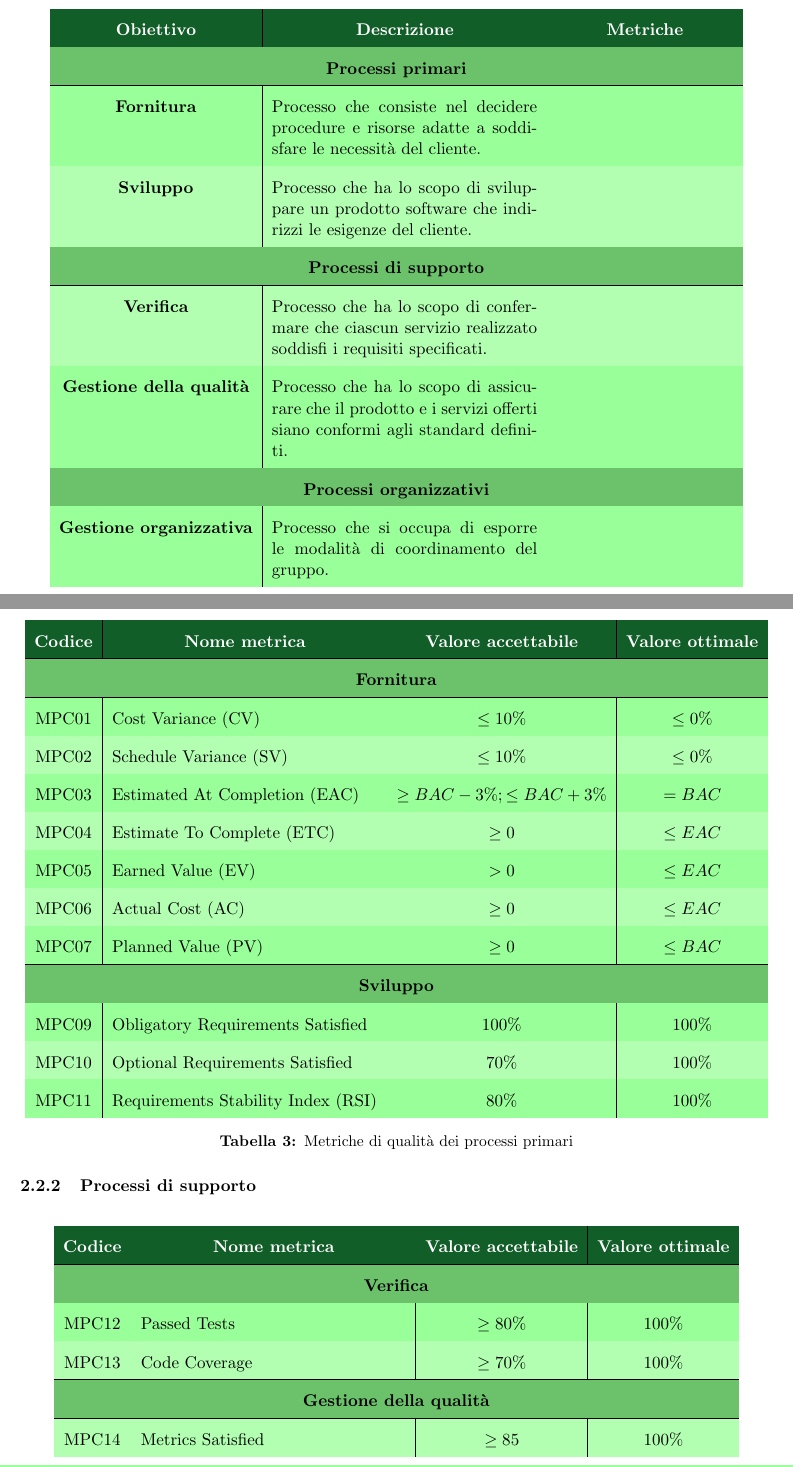
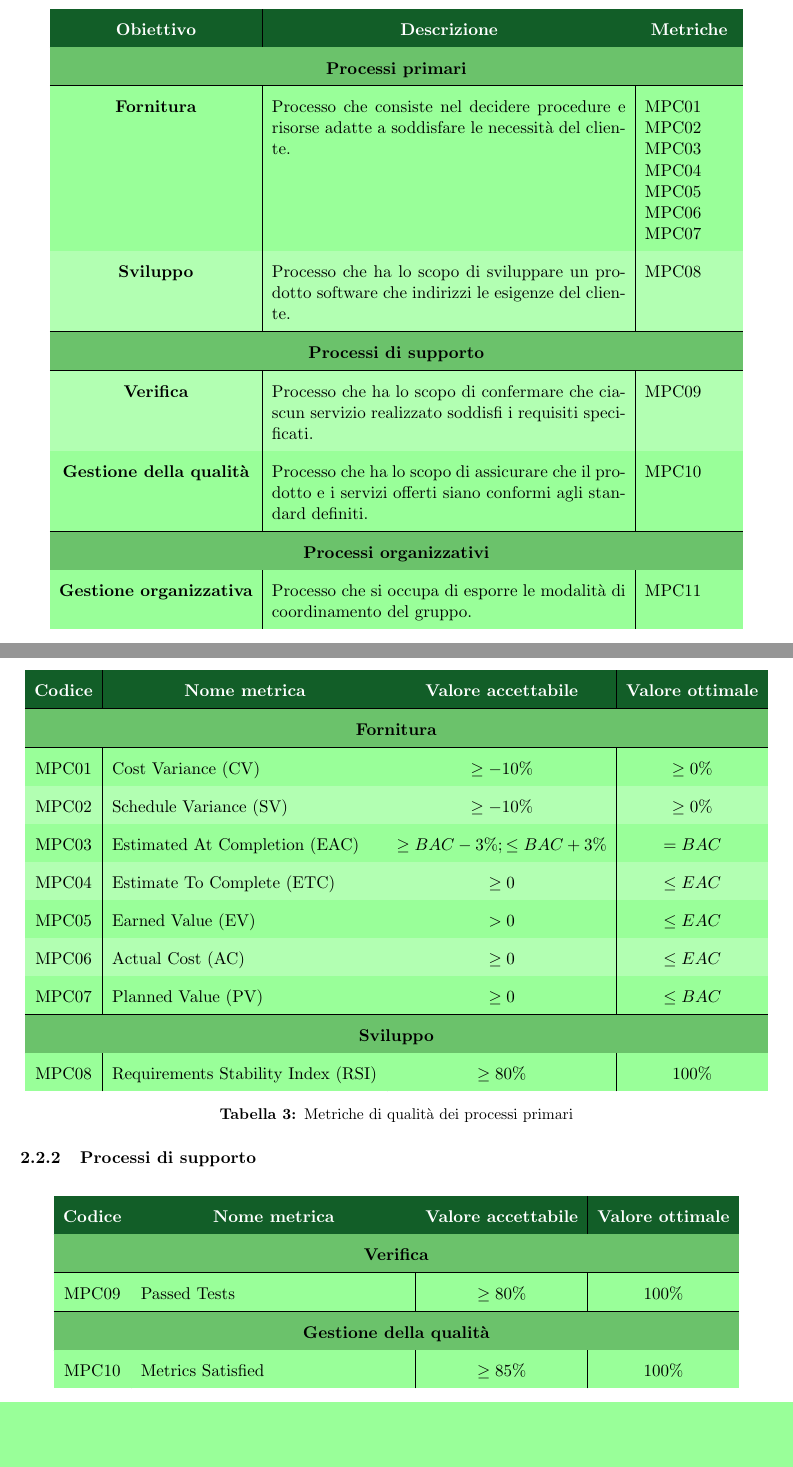
Before and after one commit to Yakuzaishi-SWE/docs, a LaTeX document (src/piano_di_qualifica/piano_di_qualifica.tex, which reads src/piano_di_qualifica/sezioni/qualita_di_processo.tex): two parts of pages 8 and 9 of 15 before the commit and two parts of pages 8 and 9 of 14 after it, joined at a grey line, cut so that both start at the same text, the shorter picture padded with empty space. Compiled offline with pdfLaTeX.

Commit message:
fix qualita di processo

```diff
--- a/src/piano_di_qualifica/sezioni/qualita_di_processo.tex
+++ b/src/piano_di_qualifica/sezioni/qualita_di_processo.tex
@@ -19,18 +19,18 @@ per consultare nel dettaglio le metriche sotto riportate, fare riferimento al do
     \rowcolor[HTML]{6BC26B}
     \multicolumn{3}{c}{\textbf{Processi primari}}\\
     \hline
-    \textbf{Fornitura} & Processo che consiste nel decidere procedure e risorse adatte a soddisfare le necessità del cliente.  &  \\
-    \textbf{Sviluppo} & Processo che ha lo scopo di sviluppare un prodotto software che indirizzi le esigenze del cliente. &  \\
+    \textbf{Fornitura} & Processo che consiste nel decidere procedure e risorse adatte a soddisfare le necessità del cliente.  & MPC01 MPC02 MPC03 MPC04 MPC05 MPC06 MPC07\\
+    \textbf{Sviluppo} & Processo che ha lo scopo di sviluppare un prodotto software che indirizzi le esigenze del cliente. & MPC08 \\
     \hline
     \rowcolor[HTML]{6BC26B}
     \multicolumn{3}{c}{\textbf{Processi di supporto}}\\
     \hline
-    \textbf{Verifica} & Processo che ha lo scopo di confermare che ciascun servizio realizzato soddisfi i requisiti specificati. &  \\
-    \textbf{Gestione della qualità} & Processo che ha lo scopo di assicurare che il prodotto e i servizi offerti siano conformi agli standard definiti. & \\
+    \textbf{Verifica} & Processo che ha lo scopo di confermare che ciascun servizio realizzato soddisfi i requisiti specificati. & MPC09\\
+    \textbf{Gestione della qualità} & Processo che ha lo scopo di assicurare che il prodotto e i servizi offerti siano conformi agli standard definiti. & MPC10\\
     \hline
     \rowcolor[HTML]{6BC26B}
     \multicolumn{3}{c}{\textbf{Processi organizzativi}}\\
-    \textbf{Gestione organizzativa} & Processo che si occupa di esporre le modalità di coordinamento del gruppo. &  \\
+    \textbf{Gestione organizzativa} & Processo che si occupa di esporre le modalità di coordinamento del gruppo. & MPC11\\
   \end{tabular}
   \caption{Obiettivi di qualità di processo}
 \end{table}
@@ -54,11 +54,8 @@ per consultare nel dettaglio le metriche sotto riportate, fare riferimento al do
     \rowcolor[HTML]{6BC26B}
     \multicolumn{4}{c}{\textbf{Fornitura}}\\
     \hline
-    %https://www.pmbypm.com/earned-value-management-formulas/
-    %https://shiyamtj.wordpress.com/2018/09/26/requirement-stability-index/
-    %Budget At Completion (BAC) = Preventivo iniziale
-    MPC01 & Cost Variance (CV) & $\le 10\%$ & $\le 0\%$ \\
-    MPC02 & Schedule Variance (SV) & $\le 10\%$ & $\le 0\%$ \\
+    MPC01 & Cost Variance (CV) & $\ge -10\%$ & $\ge 0\%$ \\
+    MPC02 & Schedule Variance (SV) & $\ge -10\%$ & $\ge 0\%$ \\
     MPC03 & Estimated At Completion (EAC) & $\ge BAC - 3\%; \le BAC + 3\%$ & $= BAC$ \\
     MPC04 & Estimate To Complete (ETC) & $\ge 0$ & $\le EAC$ \\
     MPC05 & Earned Value (EV) & $> 0$ & $\le EAC$ \\
@@ -68,9 +65,7 @@ per consultare nel dettaglio le metriche sotto riportate, fare riferimento al do
     \rowcolor[HTML]{6BC26B}
     \multicolumn{4}{c}{\textbf{Sviluppo}}\\
     \hline
-    MPC09 & Obligatory Requirements Satisfied & $100\%$ & $100\%$ \\
-    MPC10 & Optional Requirements Satisfied & $70\%$ & $100\%$ \\
-    MPC11 & Requirements Stability Index (RSI) & $80\%$ & $100\%$ \\
+    MPC08 & Requirements Stability Index (RSI) & $\ge 80\%$ & $100\%$ \\
   \end{tabular}
   \caption{Metriche di qualità dei processi primari}
 \end{table}
@@ -90,13 +85,12 @@ per consultare nel dettaglio le metriche sotto riportate, fare riferimento al do
     \rowcolor[HTML]{6BC26B}
     \multicolumn{4}{c}{\textbf{Verifica}}\\
     \hline
-    MPC12 & Passed Tests & $\ge 80\%$ & $100\%$ \\
-    MPC13 & Code Coverage & $\ge 70\%$ & $100\%$ \\
+    MPC09 & Passed Tests & $\ge 80\%$ & $100\%$ \\
     \hline
     \rowcolor[HTML]{6BC26B}
     \multicolumn{4}{c}{\textbf{Gestione della qualità}}\\
     \hline
-    MPC14 & Metrics Satisfied & $\ge 85$ & $100\%$\\
+    MPC10 & Metrics Satisfied & $\ge 85\%$ & $100\%$\\
   \end{tabular}
   \caption{Metriche di qualità dei processi di supporto}
 \end{table}
```
Also changed, not shown: src/piano_di_qualifica/sezioni/qualita_di_processo.tex (4 more changed lines).
